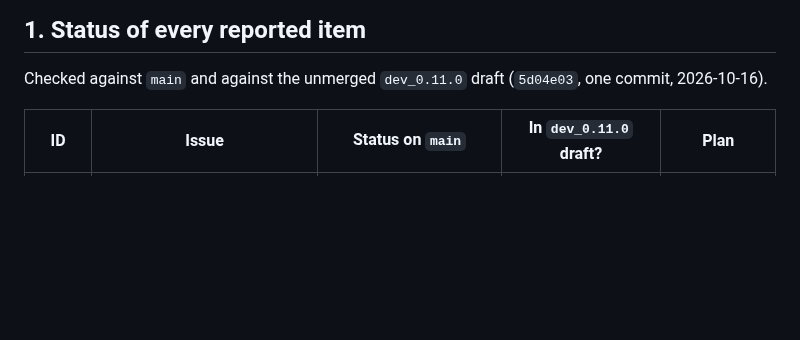
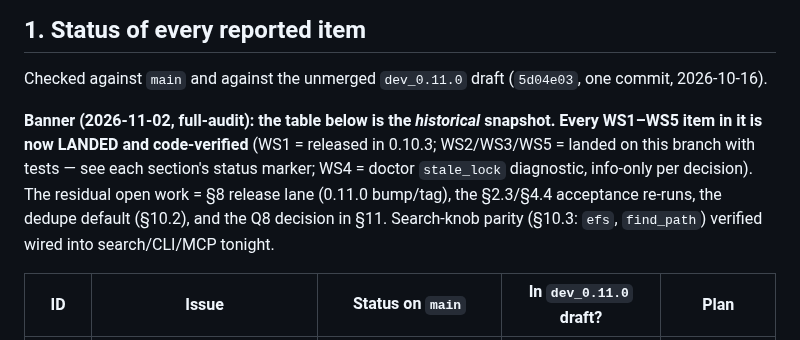
Before and after one commit to opticsWolf/OKFgraph, a Markdown page: docs/issue-solving-implementation-plan.md, the part around the change. GitHub-like rendering; blank space fills up the shorter version.

Commit message:
plan: §1 audit banner — all R-item workstreams LANDED and verified (WS4 = doctor stale_lock info-only; §10.3 efs/find_path plumbed CLI+MCP); residual open = release lane + acceptance + dedupe default + Q8 decision

```diff
--- a/docs/issue-solving-implementation-plan.md
+++ b/docs/issue-solving-implementation-plan.md
@@ -33,6 +33,16 @@ Issue IDs below are prefixed with their report (`R29-A` = issue A of the
 
 Checked against `main` and against the unmerged `dev_0.11.0` draft
 (`5d04e03`, one commit, 2026-10-16).
+
+**Banner (2026-11-02, full-audit): the table below is the *historical*
+snapshot. Every WS1–WS5 item in it is now LANDED and code-verified**
+(WS1 = released in 0.10.3; WS2/WS3/WS5 = landed on this branch with
+tests — see each section's status marker; WS4 = doctor
+`stale_lock` diagnostic, info-only per decision). The residual open
+work = §8 release lane (0.11.0 bump/tag), the §2.3/§4.4 acceptance
+re-runs, the dedupe default (§10.2), and the Q8 decision in §11.
+Search-knob parity (§10.3: `efs`, `find_path`) verified wired into
+search/CLI/MCP tonight.
 
 | ID | Issue | Status on `main` | In `dev_0.11.0` draft? | Plan |
 |---|---|---|---|---|
```
